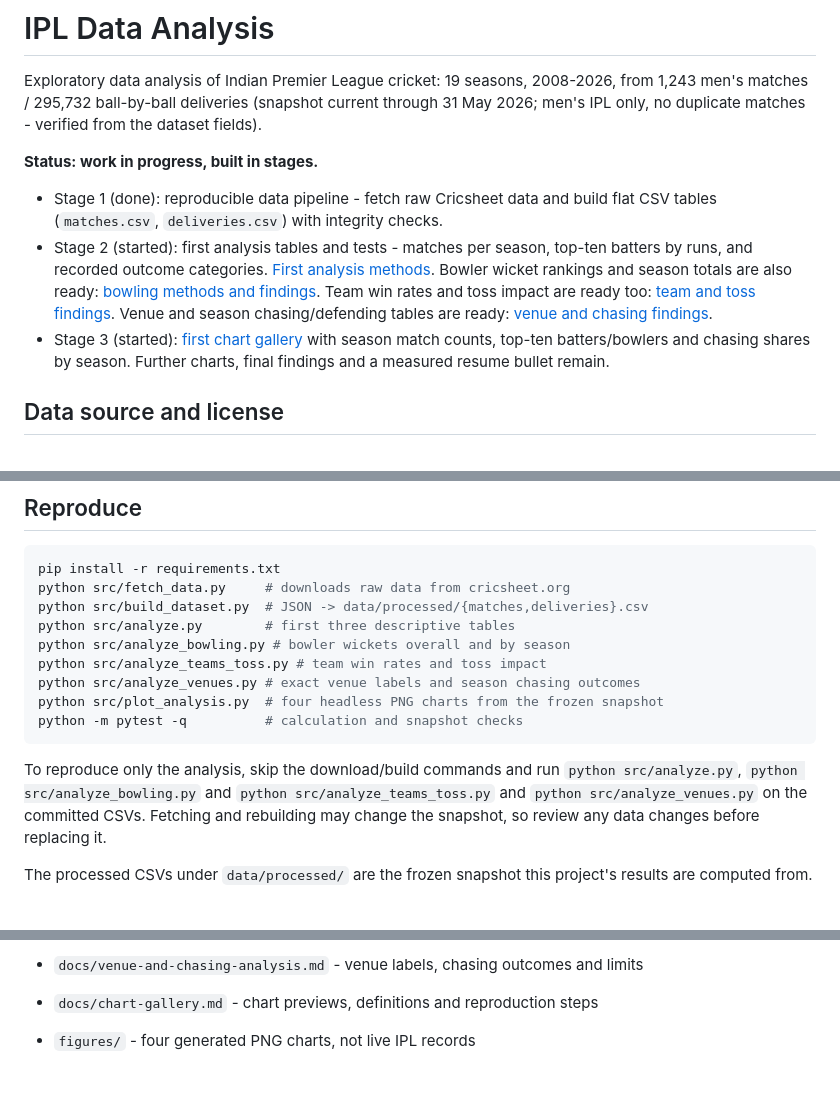
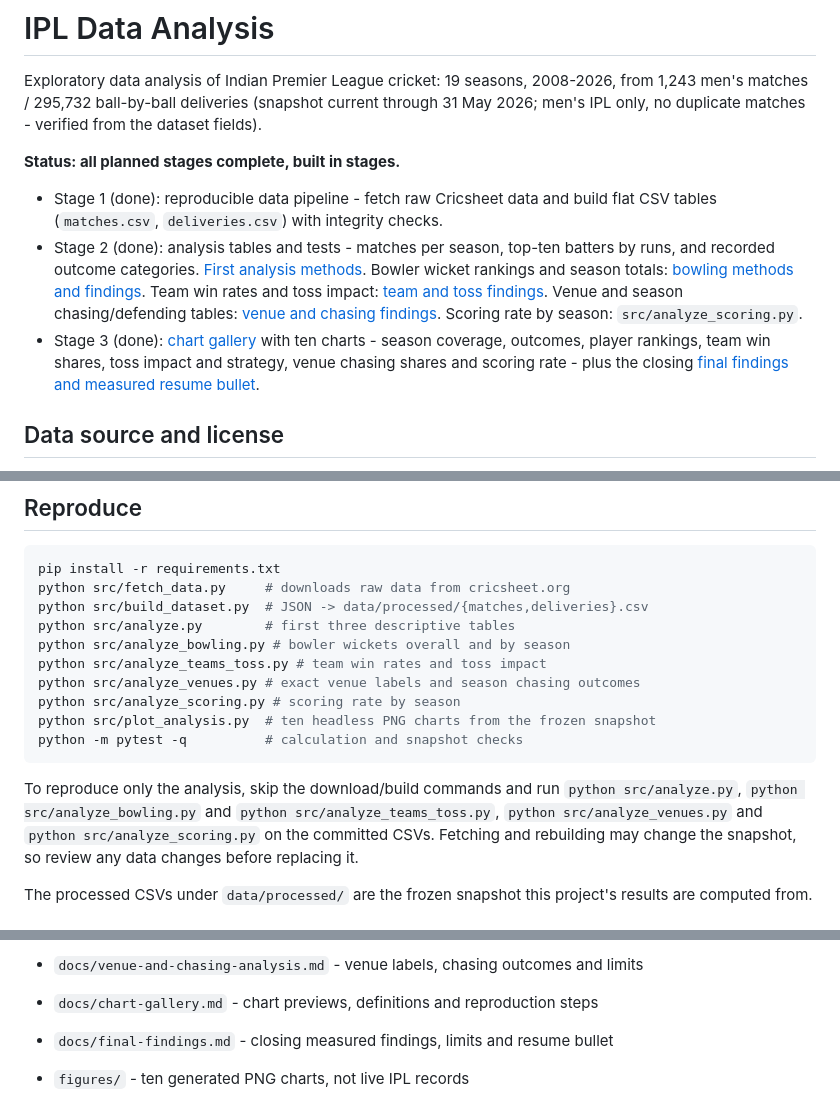
Before and after one commit to AryanRanebit/ipl-data-analysis, a Markdown page: README.md, 3 parts joined by grey strips. Rendered like a GitHub page; blank space fills up the shorter version.

Commit message:
Add closing chart gallery, scoring and toss-decision tables with final findings

````diff
--- a/README.md
+++ b/README.md
@@ -5,21 +5,23 @@ Exploratory data analysis of Indian Premier League cricket: 19 seasons,
 (snapshot current through 31 May 2026; men's IPL only, no duplicate
 matches - verified from the dataset fields).
 
-**Status: work in progress, built in stages.**
+**Status: all planned stages complete, built in stages.**
 
 - Stage 1 (done): reproducible data pipeline - fetch raw Cricsheet data and
   build flat CSV tables (`matches.csv`, `deliveries.csv`) with integrity checks.
-- Stage 2 (started): first analysis tables and tests - matches per season,
+- Stage 2 (done): analysis tables and tests - matches per season,
   top-ten batters by runs, and recorded outcome categories.
   [First analysis methods](docs/first-analysis.md). Bowler wicket rankings and
-  season totals are also ready: [bowling methods and findings](docs/bowling-analysis.md).
-  Team win rates and toss impact are ready too:
+  season totals: [bowling methods and findings](docs/bowling-analysis.md).
+  Team win rates and toss impact:
   [team and toss findings](docs/team-and-toss-analysis.md).
-  Venue and season chasing/defending tables are ready:
+  Venue and season chasing/defending tables:
   [venue and chasing findings](docs/venue-and-chasing-analysis.md).
-- Stage 3 (started): [first chart gallery](docs/chart-gallery.md) with season
-  match counts, top-ten batters/bowlers and chasing shares by season.
-  Further charts, final findings and a measured resume bullet remain.
+  Scoring rate by season: `src/analyze_scoring.py`.
+- Stage 3 (done): [chart gallery](docs/chart-gallery.md) with ten charts -
+  season coverage, outcomes, player rankings, team win shares, toss impact
+  and strategy, venue chasing shares and scoring rate - plus the closing
+  [final findings and measured resume bullet](docs/final-findings.md).
 
 ## Data source and license
 
@@ -40,13 +42,14 @@ python src/analyze.py        # first three descriptive tables
 python src/analyze_bowling.py # bowler wickets overall and by season
 python src/analyze_teams_toss.py # team win rates and toss impact
 python src/analyze_venues.py # exact venue labels and season chasing outcomes
-python src/plot_analysis.py  # four headless PNG charts from the frozen snapshot
+python src/analyze_scoring.py # scoring rate by season
+python src/plot_analysis.py  # ten headless PNG charts from the frozen snapshot
 python -m pytest -q          # calculation and snapshot checks
 ```
 
 To reproduce only the analysis, skip the download/build commands and run
 `python src/analyze.py`, `python src/analyze_bowling.py` and
-`python src/analyze_teams_toss.py` and `python src/analyze_venues.py` on the committed CSVs. Fetching and rebuilding may
+`python src/analyze_teams_toss.py`, `python src/analyze_venues.py` and `python src/analyze_scoring.py` on the committed CSVs. Fetching and rebuilding may
 change the snapshot, so review any data changes before replacing it.
 
 The processed CSVs under `data/processed/` are the frozen snapshot this
@@ -70,4 +74,5 @@ project's results are computed from.
 - `docs/team-and-toss-analysis.md` - team win rates, toss findings and limits
 - `docs/venue-and-chasing-analysis.md` - venue labels, chasing outcomes and limits
 - `docs/chart-gallery.md` - chart previews, definitions and reproduction steps
-- `figures/` - four generated PNG charts, not live IPL records
+- `docs/final-findings.md` - closing measured findings, limits and resume bullet
+- `figures/` - ten generated PNG charts, not live IPL records
````
Also changed, not shown: other parts of README.md (+1 -0 lines), docs/chart-gallery.md (+67 -12 lines), docs/final-findings.md (added, +89 -0 lines), figures/match_outcomes.png (added), figures/scoring_rate_by_season.png (added), figures/team_win_rates.png (added), figures/toss_decision_by_season.png (added), figures/toss_impact.png (added), figures/venue_chasing_top10.png (added), 8 other files.
